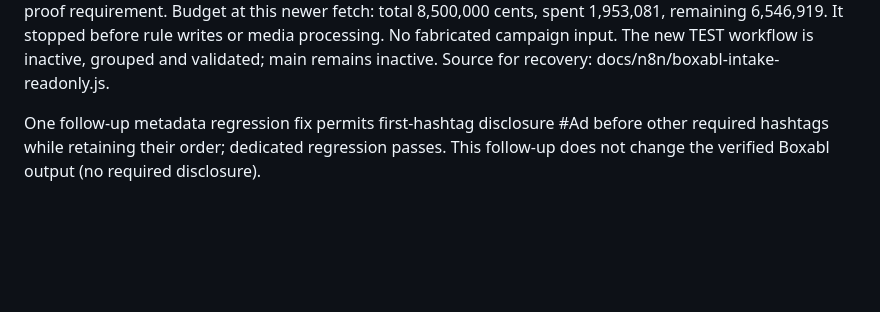
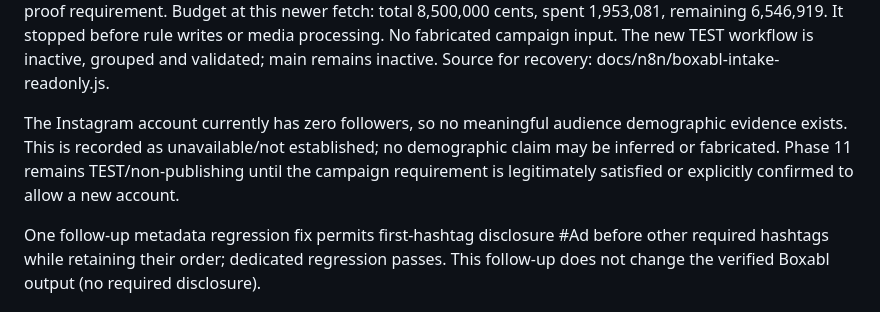
Before and after one commit to shiy1s/whopautomation, a Markdown page: docs/HANDOFF_2026-10-03.md, the part around the change. Rendered like a GitHub page; blank space fills up the shorter version.

Commit message:
Record unavailable Instagram audience evidence

```diff
--- a/docs/HANDOFF_2026-10-03.md
+++ b/docs/HANDOFF_2026-10-03.md
@@ -23,6 +23,12 @@ Budget at this newer fetch: total 8,500,000 cents, spent 1,953,081, remaining 6,
 It stopped before rule writes or media processing. No fabricated campaign input.
 The new TEST workflow is inactive, grouped and validated; main remains inactive.
 Source for recovery: docs/n8n/boxabl-intake-readonly.js.
+
+The Instagram account currently has zero followers, so no meaningful audience
+demographic evidence exists. This is recorded as unavailable/not established; no
+demographic claim may be inferred or fabricated. Phase 11 remains TEST/non-publishing
+until the campaign requirement is legitimately satisfied or explicitly confirmed to
+allow a new account.
 
 One follow-up metadata regression fix permits first-hashtag disclosure #Ad before
 other required hashtags while retaining their order; dedicated regression passes.
```
